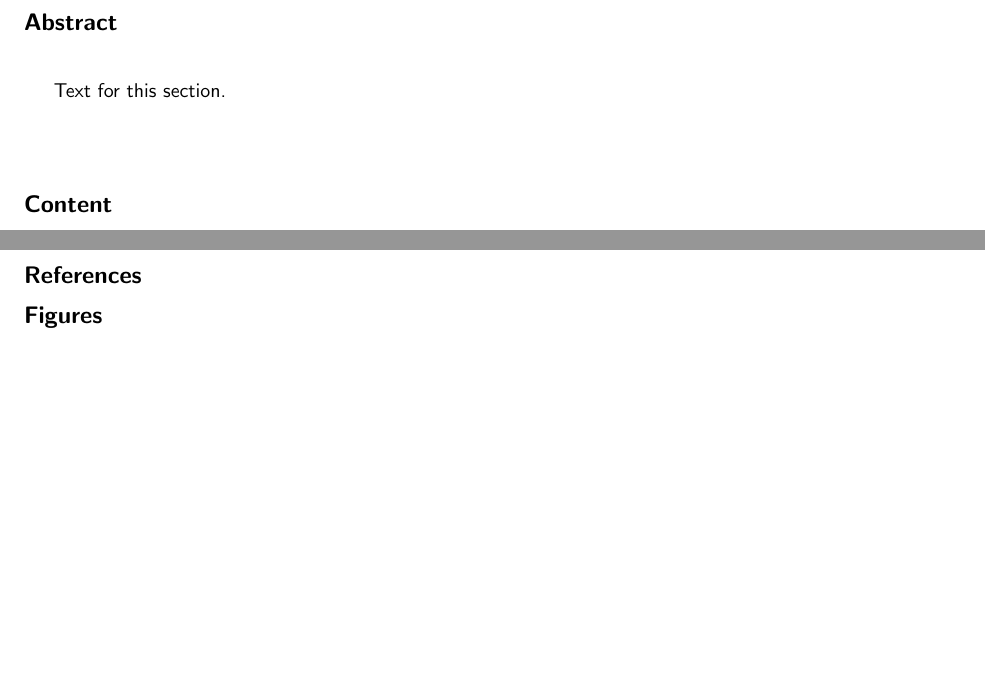
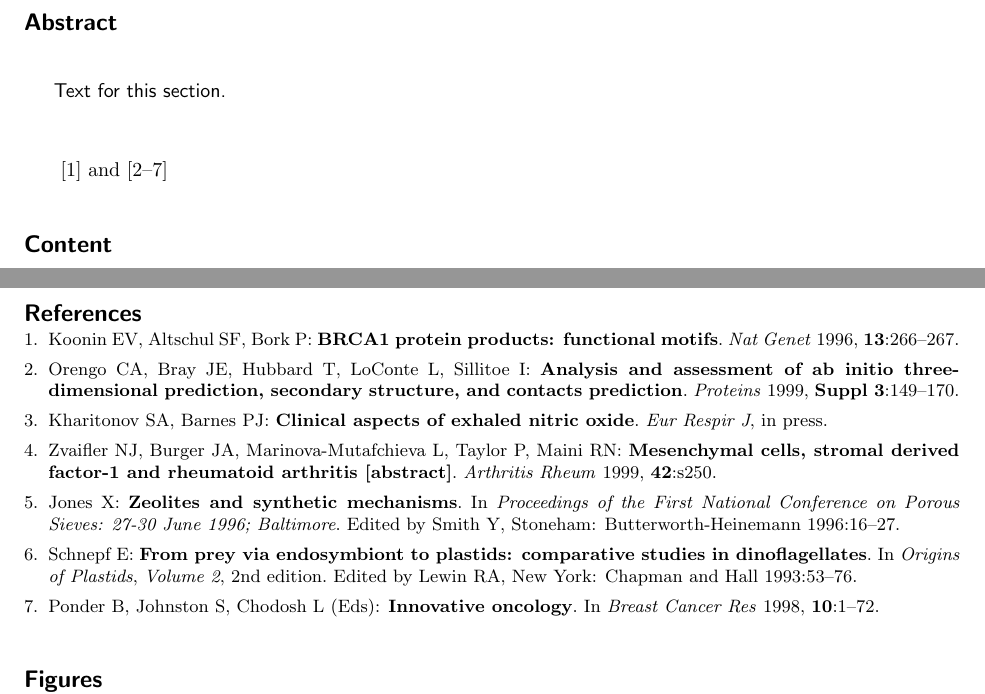
Before and after one commit to malhamdoosh/bioinfLatexStyles, a LaTeX document (bmc/bmc_article.tex): two parts of pages 1 and 2 of 2, joined at a grey line, cut so that both start at the same text, the shorter picture padded with empty space. Compiled offline with pdfLaTeX.

Commit message:
updated bmc files and added example citation

```diff
--- a/bmc/bmc_article.tex
+++ b/bmc/bmc_article.tex
@@ -196,8 +196,8 @@ Text for this section.
 %% for details on how to create sub-sections%%
 %%                                          %%
 %% use \cite{...} to cite references        %%
-%%  \cite{koon} and                         %%
-%%  \cite{oreg,khar,zvai,xjon,schn,pond}    %%
+\cite{koon} and                         %%
+\cite{oreg,khar,zvai,xjon,schn,pond}    %%
 %%  \nocite{smith,marg,hunn,advi,koha,mouse}%%
 %%                                          %%
 %%%%%%%%%%%%%%%%%%%%%%%%%%%%%%%%%%%%%%%%%%%%%%
```
Also changed, not shown: bioinf/document.pdf, bmc/bmc_article.bbl, bmc/bmc_article.pdf, plos/plos_template.pdf, 5 other files.
